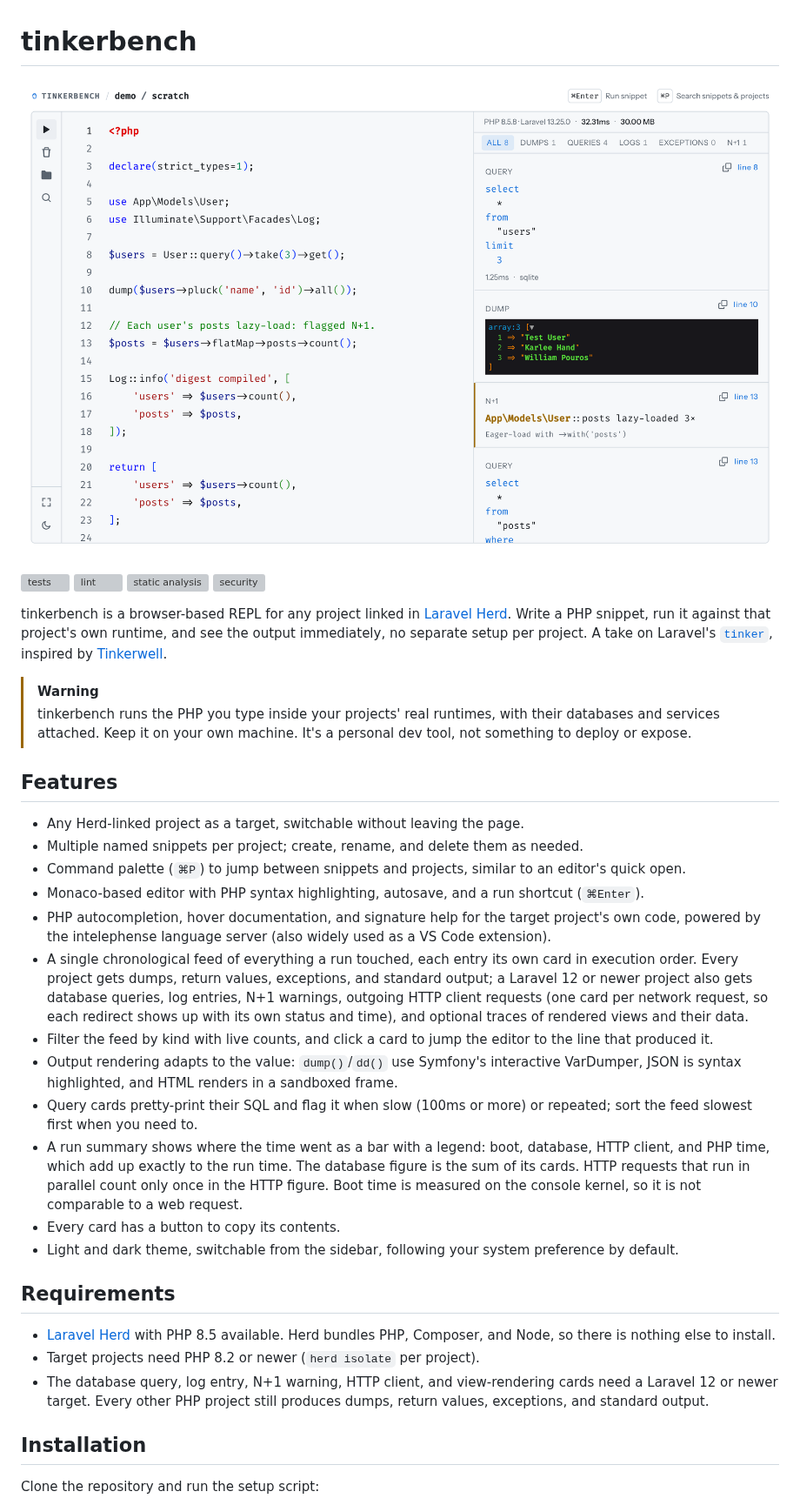
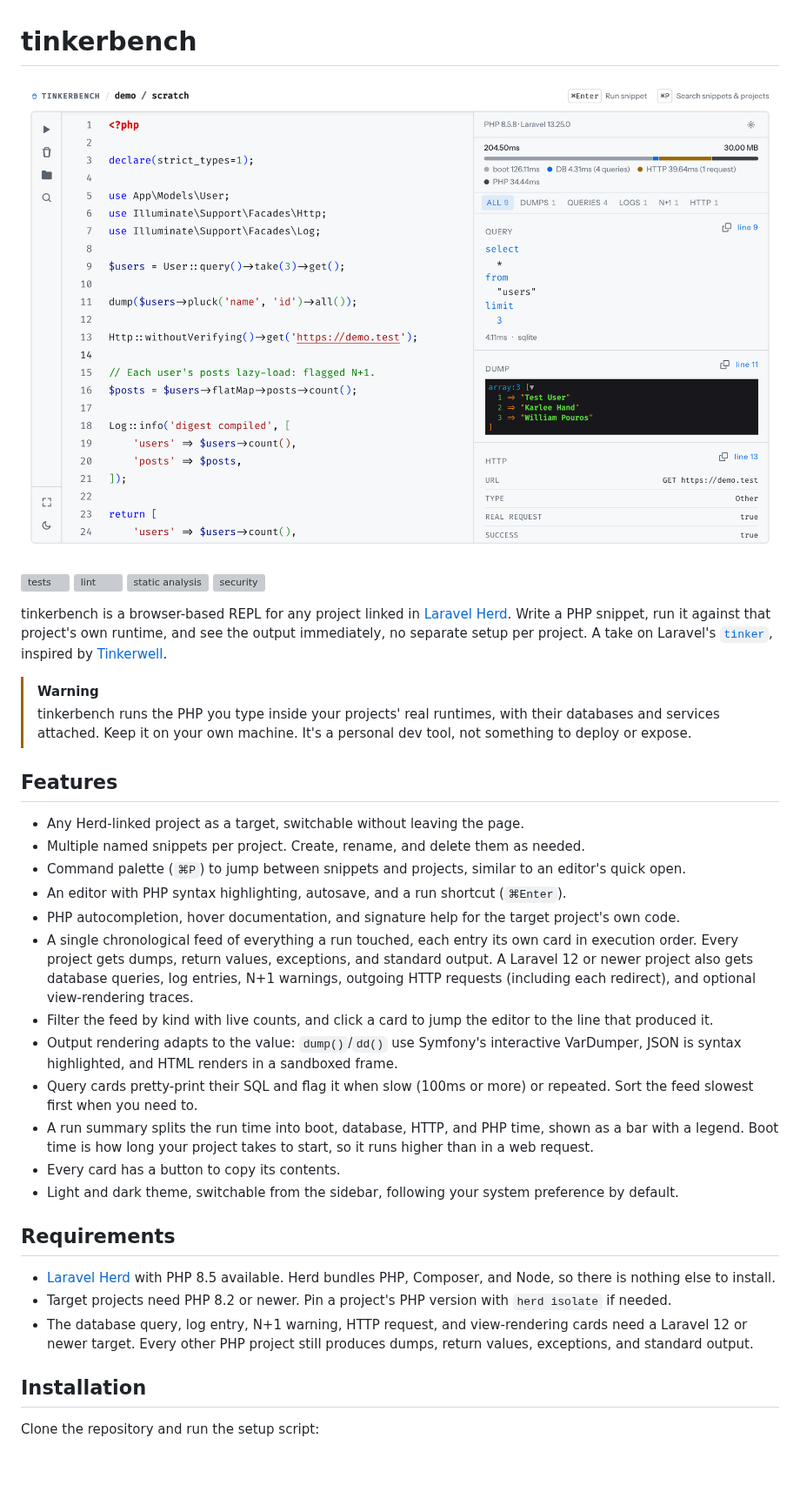
Before and after one commit to moessimple/tinkerbench, a Markdown page: README.md, the part around one of its changes. Shown at 87% size. Drawn GitHub-style; pictures changed too: images/app.png; blank space fills up the shorter version; grey boxes are pictures that could not be loaded.

Commit message:
Simplify README wording and re-export screenshots

```diff
--- a/README.md
+++ b/README.md
@@ -18,23 +18,23 @@ A take on Laravel's [`tinker`](https://github.com/laravel/tinker), inspired by [
 ## Features
 
 * Any Herd-linked project as a target, switchable without leaving the page.
-* Multiple named snippets per project; create, rename, and delete them as needed.
+* Multiple named snippets per project. Create, rename, and delete them as needed.
 * Command palette (`⌘P`) to jump between snippets and projects, similar to an editor's quick open.
-* Monaco-based editor with PHP syntax highlighting, autosave, and a run shortcut (`⌘Enter`).
-* PHP autocompletion, hover documentation, and signature help for the target project's own code, powered by the intelephense language server (also widely used as a VS Code extension).
-* A single chronological feed of everything a run touched, each entry its own card in execution order. Every project gets dumps, return values, exceptions, and standard output; a Laravel 12 or newer project also gets database queries, log entries, N+1 warnings, outgoing HTTP client requests (one card per network request, so each redirect shows up with its own status and time), and optional traces of rendered views and their data.
+* An editor with PHP syntax highlighting, autosave, and a run shortcut (`⌘Enter`).
+* PHP autocompletion, hover documentation, and signature help for the target project's own code.
+* A single chronological feed of everything a run touched, each entry its own card in execution order. Every project gets dumps, return values, exceptions, and standard output. A Laravel 12 or newer project also gets database queries, log entries, N+1 warnings, outgoing HTTP requests (including each redirect), and optional view-rendering traces.
 * Filter the feed by kind with live counts, and click a card to jump the editor to the line that produced it.
 * Output rendering adapts to the value: `dump()`/`dd()` use Symfony's interactive VarDumper, JSON is syntax highlighted, and HTML renders in a sandboxed frame.
-* Query cards pretty-print their SQL and flag it when slow (100ms or more) or repeated; sort the feed slowest first when you need to.
-* A run summary shows where the time went as a bar with a legend: boot, database, HTTP client, and PHP time, which add up exactly to the run time. The database figure is the sum of its cards. HTTP requests that run in parallel count only once in the HTTP figure. Boot time is measured on the console kernel, so it is not comparable to a web request.
+* Query cards pretty-print their SQL and flag it when slow (100ms or more) or repeated. Sort the feed slowest first when you need to.
+* A run summary splits the run time into boot, database, HTTP, and PHP time, shown as a bar with a legend. Boot time is how long your project takes to start, so it runs higher than in a web request.
 * Every card has a button to copy its contents.
 * Light and dark theme, switchable from the sidebar, following your system preference by default.
 
 ## Requirements
 
 * [Laravel Herd](https://herd.laravel.com) with PHP 8.5 available. Herd bundles PHP, Composer, and Node, so there is nothing else to install.
-* Target projects need PHP 8.2 or newer (`herd isolate` per project).
-* The database query, log entry, N+1 warning, HTTP client, and view-rendering cards need a Laravel 12 or newer target. Every other PHP project still produces dumps, return values, exceptions, and standard output.
+* Target projects need PHP 8.2 or newer. Pin a project's PHP version with `herd isolate` if needed.
+* The database query, log entry, N+1 warning, HTTP request, and view-rendering cards need a Laravel 12 or newer target. Every other PHP project still produces dumps, return values, exceptions, and standard output.
 
 ## Installation
 
```
Also changed, not shown: other parts of README.md (+1 -1 lines), images/social-preview.png.
